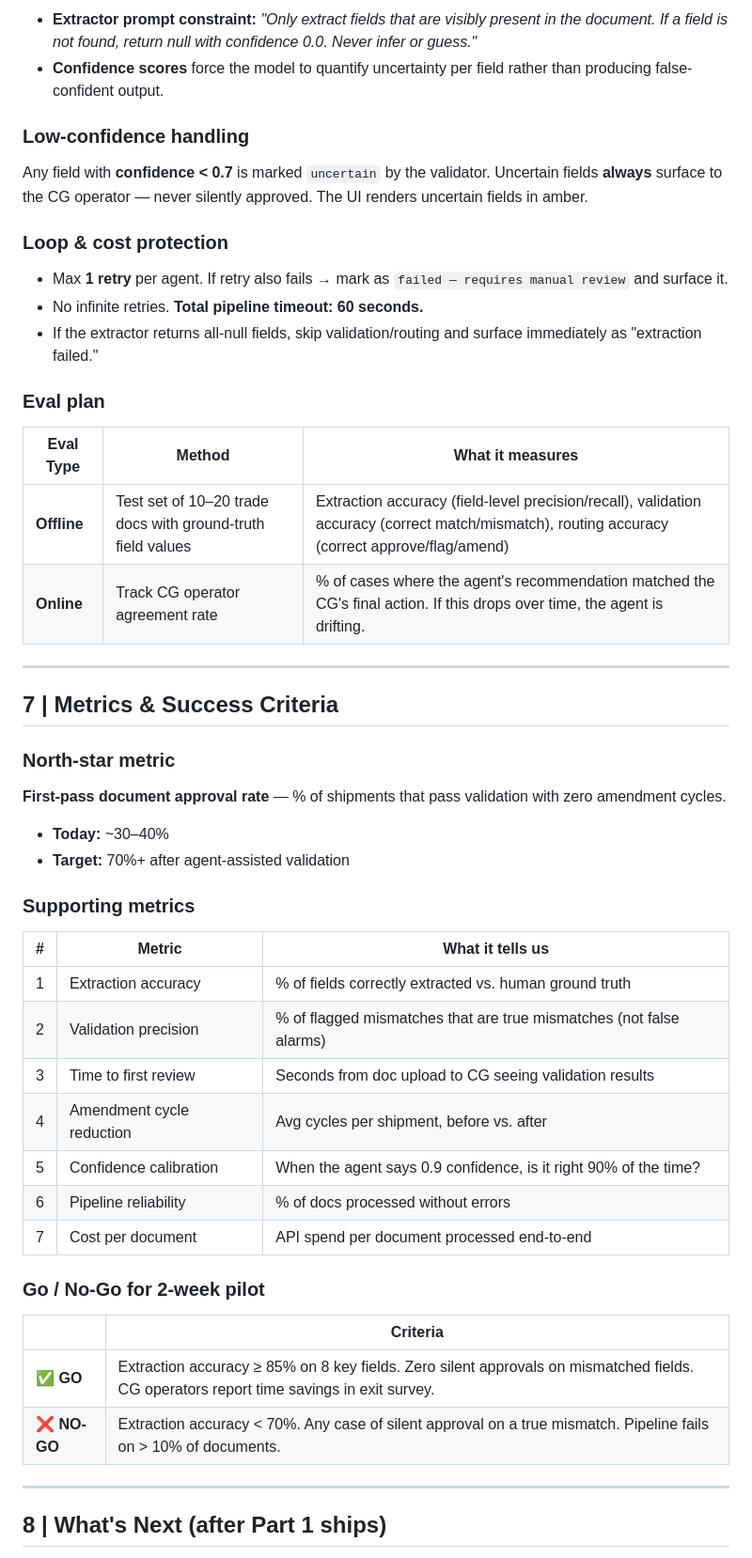
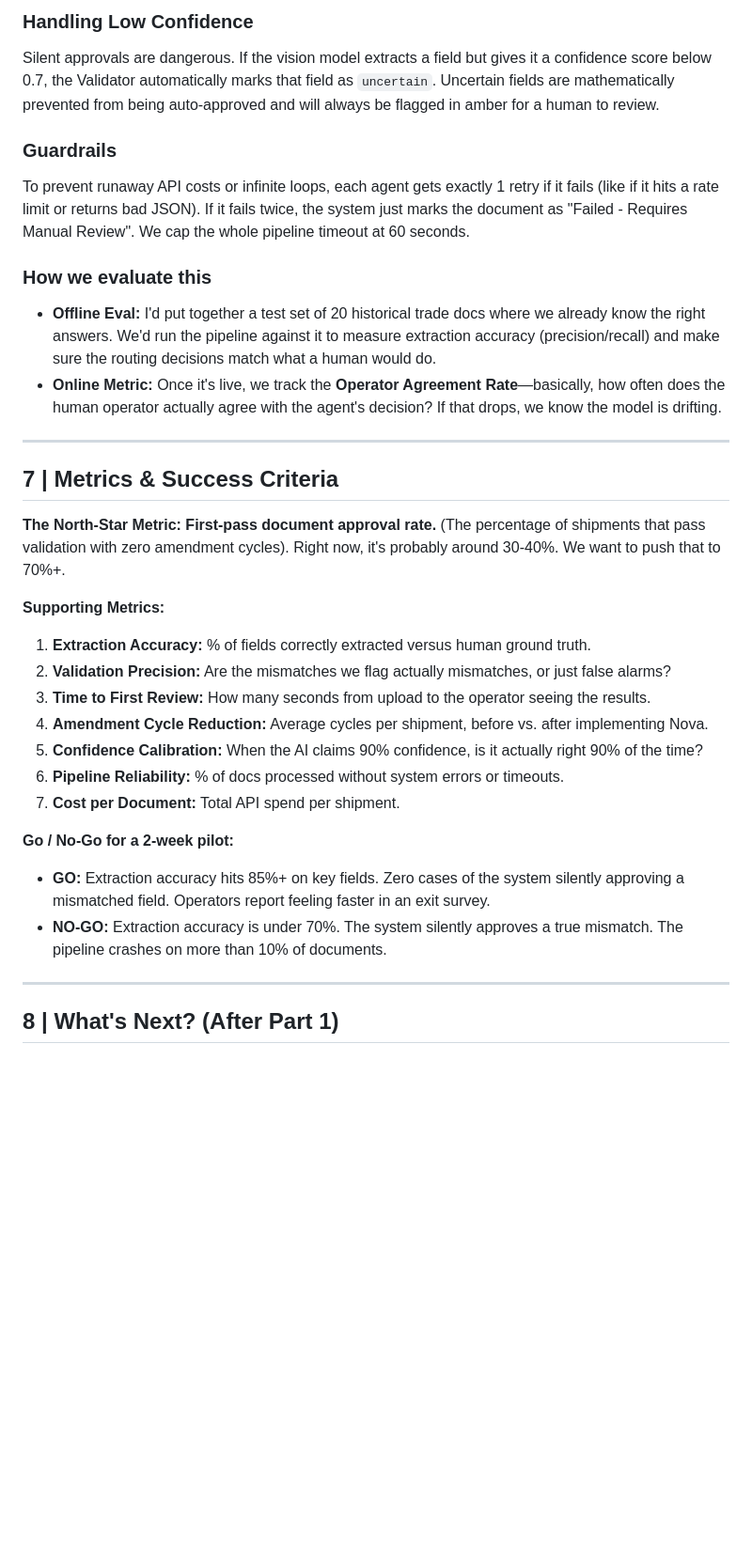
Before and after one commit to priyanshu7466/GoCometAssignment, a Markdown page: docs/PRD.md, the part around one of its changes. Shown at 94% size. Rendered like a GitHub page; blank space fills up the shorter version.

Commit message:
Humanize PRD to sound natural and authentic

```diff
--- a/docs/PRD.md
+++ b/docs/PRD.md
@@ -131,54 +101,35 @@ Each agent's output is persisted to **SQLite** before the next agent runs. If th
 
-- **Extractor prompt constraint:** *"Only extract fields that are visibly present in the document. If a field is not found, return null with confidence 0.0. Never infer or guess."*
-- **Confidence scores** force the model to quantify uncertainty per field rather than producing false-confident output.
+### Handling Low Confidence
+Silent approvals are dangerous. If the vision model extracts a field but gives it a confidence score below 0.7, the Validator automatically marks that field as `uncertain`. Uncertain fields are mathematically prevented from being auto-approved and will always be flagged in amber for a human to review.
 
-### Low-confidence handling
+### Guardrails
+To prevent runaway API costs or infinite loops, each agent gets exactly 1 retry if it fails (like if it hits a rate limit or returns bad JSON). If it fails twice, the system just marks the document as "Failed - Requires Manual Review". We cap the whole pipeline timeout at 60 seconds.
 
-Any field with **confidence < 0.7** is marked `uncertain` by the validator. Uncertain fields **always** surface to the CG operator — never silently approved. The UI renders uncertain fields in amber.
-
-### Loop & cost protection
-
-- Max **1 retry** per agent. If retry also fails → mark as `failed — requires manual review` and surface it.
-- No infinite retries. **Total pipeline timeout: 60 seconds.**
-- If the extractor returns all-null fields, skip validation/routing and surface immediately as "extraction failed."
-
-### Eval plan
-
-| Eval Type | Method | What it measures |
-|---|---|---|
-| **Offline** | Test set of 10–20 trade docs with ground-truth field values | Extraction accuracy (field-level precision/recall), validation accuracy (correct match/mismatch), routing accuracy (correct approve/flag/amend) |
-| **Online** | Track CG operator agreement rate | % of cases where the agent's recommendation matched the CG's final action. If this drops over time, the agent is drifting. |
+### How we evaluate this
+- **Offline Eval:** I'd put together a test set of 20 historical trade docs where we already know the right answers. We'd run the pipeline against it to measure extraction accuracy (precision/recall) and make sure the routing decisions match what a human would do.
+- **Online Metric:** Once it's live, we track the **Operator Agreement Rate**—basically, how often does the human operator actually agree with the agent's decision? If that drops, we know the model is drifting.
 
 ---
 
 ## 7 | Metrics & Success Criteria
 
-### North-star metric
+**The North-Star Metric:**
+**First-pass document approval rate.** (The percentage of shipments that pass validation with zero amendment cycles). Right now, it's probably around 30-40%. We want to push that to 70%+.
 
-**First-pass document approval rate** — % of shipments that pass validation with zero amendment cycles.
-- **Today:** ~30–40%
-- **Target:** 70%+ after agent-assisted validation
+**Supporting Metrics:**
+1. **Extraction Accuracy:** % of fields correctly extracted versus human ground truth.
+2. **Validation Precision:** Are the mismatches we flag actually mismatches, or just false alarms?
+3. **Time to First Review:** How many seconds from upload to the operator seeing the results.
+4. **Amendment Cycle Reduction:** Average cycles per shipment, before vs. after implementing Nova.
+5. **Confidence Calibration:** When the AI claims 90% confidence, is it actually right 90% of the time?
+6. **Pipeline Reliability:** % of docs processed without system errors or timeouts.
+7. **Cost per Document:** Total API spend per shipment.
 
-### Supporting metrics
-
-| # | Metric | What it tells us |
-|---|---|---|
-| 1 | Extraction accuracy | % of fields correctly extracted vs. human ground truth |
-| 2 | Validation precision | % of flagged mismatches that are true mismatches (not false alarms) |
-| 3 | Time to first review | Seconds from doc upload to CG seeing validation results |
-| 4 | Amendment cycle reduction | Avg cycles per shipment, before vs. after |
-| 5 | Confidence calibration | When the agent says 0.9 confidence, is it right 90% of the time? |
-| 6 | Pipeline reliability | % of docs processed without errors |
-| 7 | Cost per document | API spend per document processed end-to-end |
-
-### Go / No-Go for 2-week pilot
-
-| | Criteria |
-|---|---|
-| ✅ **GO** | Extraction accuracy ≥ 85% on 8 key fields. Zero silent approvals on mismatched fields. CG operators report time savings in exit survey. |
-| ❌ **NO-GO** | Extraction accuracy < 70%. Any case of silent approval on a true mismatch. Pipeline fails on > 10% of documents. |
+**Go / No-Go for a 2-week pilot:**
+- **GO:** Extraction accuracy hits 85%+ on key fields. Zero cases of the system silently approving a mismatched field. Operators report feeling faster in an exit survey.
+- **NO-GO:** Extraction accuracy is under 70%. The system silently approves a true mismatch. The pipeline crashes on more than 10% of documents.
 
 ---
 
-## 8 | What's Next (after Part 1 ships)
+## 8 | What's Next? (After Part 1)
 
```
Also changed, not shown: other parts of docs/PRD.md (+56 -90 lines).
